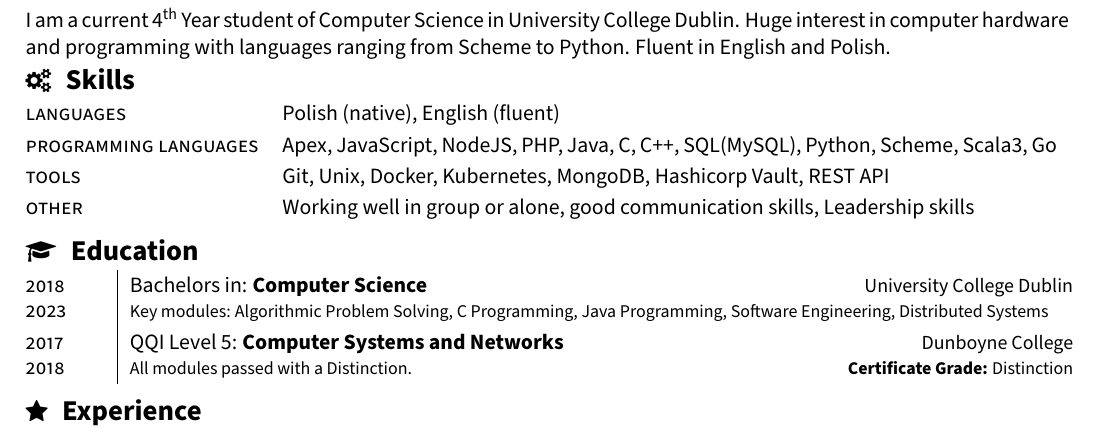
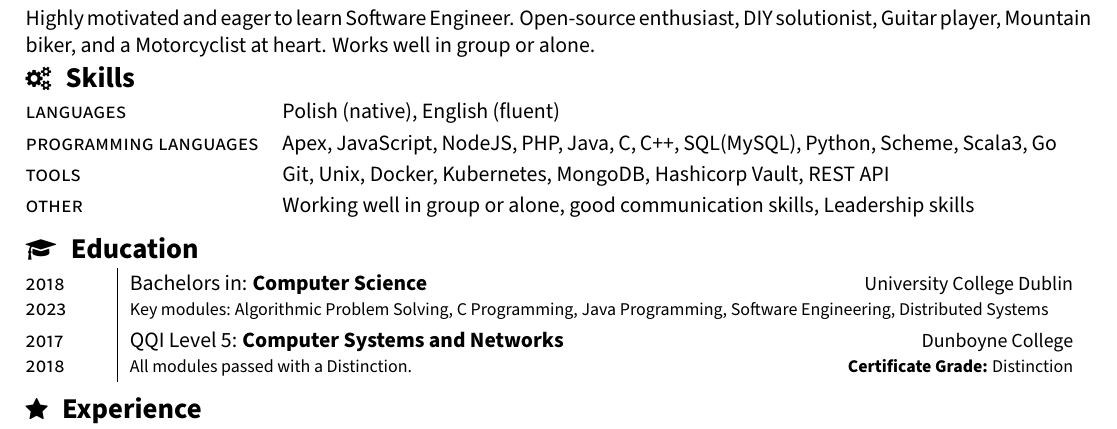
Before and after one commit to Xamyrz/CV, a LaTeX document (main.tex): part of the page, cut at the place of the change. Compiled offline with pdfLaTeX; a LaTeX package or settings file that is missing is left out.

Commit message:
Update CV

```diff
--- a/main.tex
+++ b/main.tex
@@ -84,7 +84,7 @@
 
 	\vspace{-3.5mm}
 	\begin{section}{\sectitle{\ \faUser}{\ Bio}}
-		I am a current \nth{4} Year student of Computer Science in University College Dublin. Huge interest in computer hardware and programming with languages ranging from Scheme to Python. Fluent in English and Polish. \\
+		Highly motivated and eager to learn Software Engineer. Open-source enthusiast,  DIY solutionist, Guitar player, Mountain biker, and a Motorcyclist at heart.  Works well in group or alone.  \\
 	\end{section}
 	\vspace{-3.5mm}
 
```
Also changed, not shown: main.pdf.
